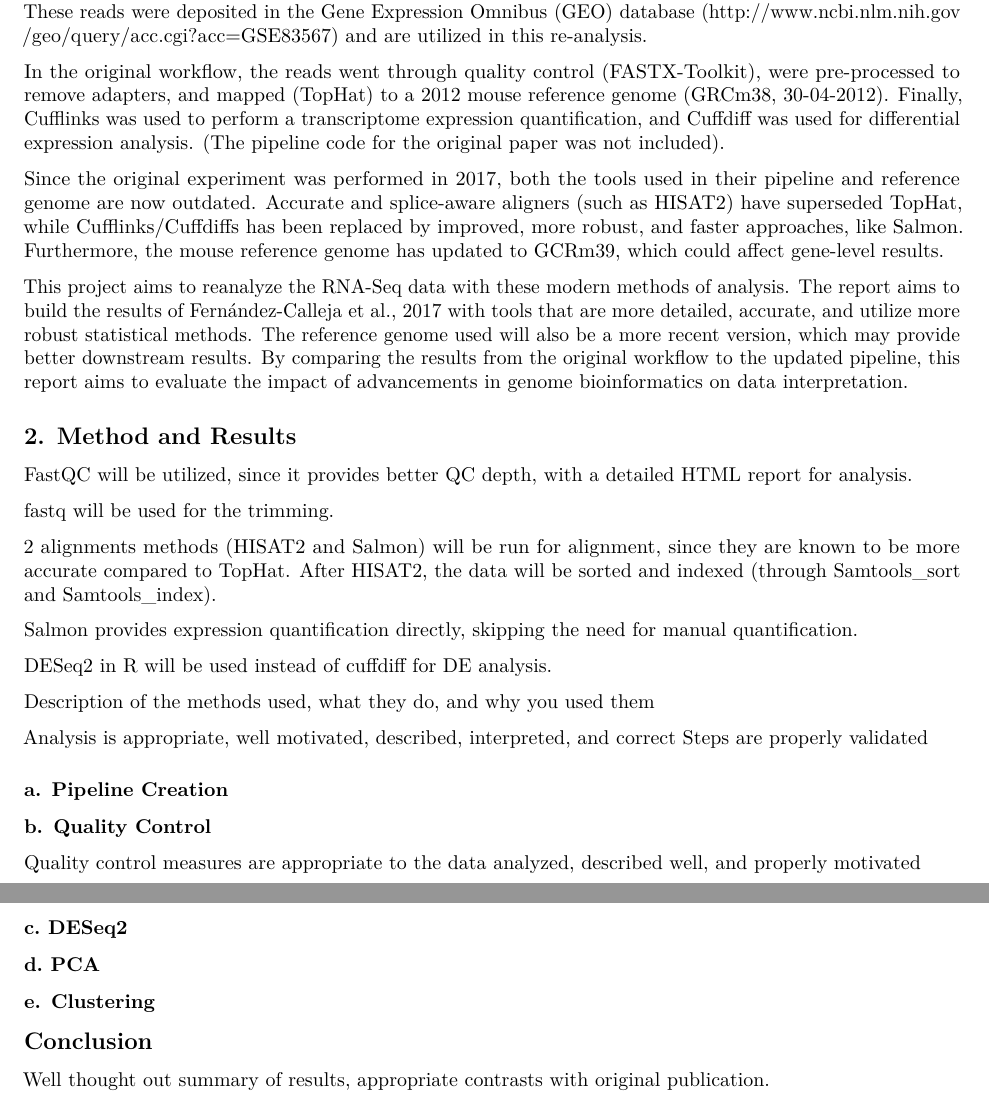
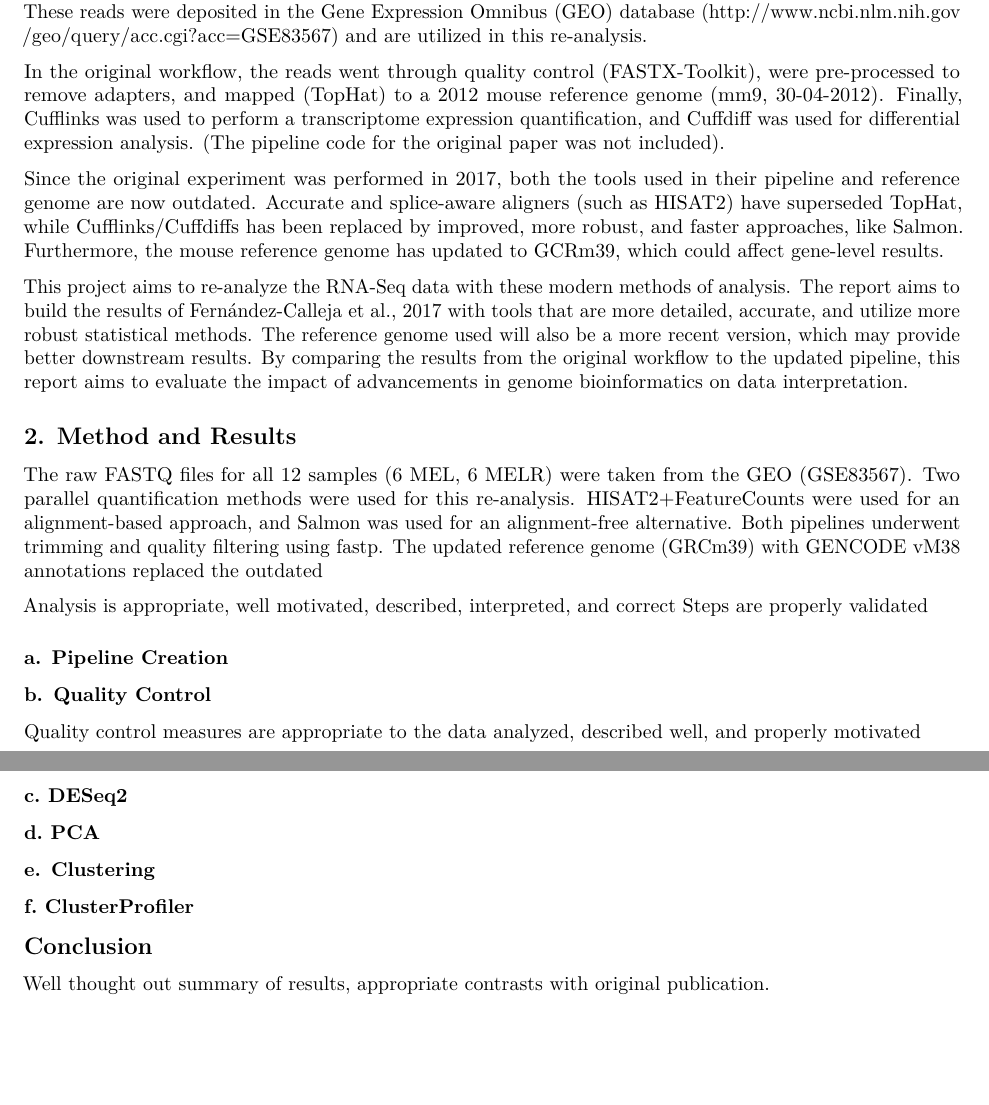
Before and after one commit to RaghavMadhwal/424_FinalProject, an R Markdown document (Project Report.Rmd): two parts of pages 1 and 2 of 2, joined at a grey line, cut so that both start at the same text, the shorter picture padded with empty space. Rendered offline with R 4.5, knitr and Pandoc, then LaTeX, with nearby package versions.

Commit message:
updated salmon analysis

```diff
--- a/Project Report.Rmd
+++ b/Project Report.Rmd
@@ -13,25 +13,15 @@ knitr::opts_chunk$set(echo = TRUE)
 
 The project report revisits and builds upon a differential expression (DE) analysis by RNA-seq to compare a murine erythroleukemia cell line (MEL) to a differentiation resistant derived cell line (MEL-R) [Fernández-Calleja et al., 2017]. The original experiment performed RNA isolation on the two cultured cell lines, prepared standard RNA-seq libraries, and sequenced them using the Illumina GAIIx platform as single-end reads. These reads were deposited in the Gene Expression Omnibus (GEO) database (<http://www.ncbi.nlm.nih.gov/geo/query/acc.cgi?acc=GSE83567>) and are utilized in this re-analysis.
 
-In the original workflow, the reads went through quality control (FASTX-Toolkit), were pre-processed to remove adapters, and mapped (TopHat) to a 2012 mouse reference genome (GRCm38, 30-04-2012). Finally, Cufflinks was used to perform a transcriptome expression quantification, and Cuffdiff was used for differential expression analysis. (The pipeline code for the original paper was not included).
+In the original workflow, the reads went through quality control (FASTX-Toolkit), were pre-processed to remove adapters, and mapped (TopHat) to a 2012 mouse reference genome (mm9, 30-04-2012). Finally, Cufflinks was used to perform a transcriptome expression quantification, and Cuffdiff was used for differential expression analysis. (The pipeline code for the original paper was not included).
 
 Since the original experiment was performed in 2017, both the tools used in their pipeline and reference genome are now outdated. Accurate and splice-aware aligners (such as HISAT2) have superseded TopHat, while Cufflinks/Cuffdiffs has been replaced by improved, more robust, and faster approaches, like Salmon. Furthermore, the mouse reference genome has updated to GCRm39, which could affect gene-level results.
 
-This project aims to reanalyze the RNA-Seq data with these modern methods of analysis. The report aims to build the results of Fernández-Calleja et al., 2017 with tools that are more detailed, accurate, and utilize more robust statistical methods. The reference genome used will also be a more recent version, which may provide better downstream results. By comparing the results from the original workflow to the updated pipeline, this report aims to evaluate the impact of advancements in genome bioinformatics on data interpretation.
+This project aims to re-analyze the RNA-Seq data with these modern methods of analysis. The report aims to build the results of Fernández-Calleja et al., 2017 with tools that are more detailed, accurate, and utilize more robust statistical methods. The reference genome used will also be a more recent version, which may provide better downstream results. By comparing the results from the original workflow to the updated pipeline, this report aims to evaluate the impact of advancements in genome bioinformatics on data interpretation.
 
 ## 2. Method and Results
 
-FastQC will be utilized, since it provides better QC depth, with a detailed HTML report for analysis.
-
-fastq will be used for the trimming.
-
-2 alignments methods (HISAT2 and Salmon) will be run for alignment, since they are known to be more accurate compared to TopHat. After HISAT2, the data will be sorted and indexed (through Samtools_sort and Samtools_index).
-
-Salmon provides expression quantification directly, skipping the need for manual quantification.
-
-DESeq2 in R will be used instead of cuffdiff for DE analysis.
-
-Description of the methods used, what they do, and why you used them
+The raw FASTQ files for all 12 samples (6 MEL, 6 MELR) were taken from the GEO (GSE83567). Two parallel quantification methods were used for this re-analysis. HISAT2+FeatureCounts were used for an alignment-based approach, and Salmon was used for an alignment-free alternative. Both pipelines underwent trimming and quality filtering using fastp. The updated reference genome (GRCm39) with GENCODE vM38 annotations replaced the outdated
 
 Analysis is appropriate, well motivated, described, interpreted, and correct Steps are properly validated
 
@@ -46,6 +36,8 @@ Quality control measures are appropriate to the data analyzed, described well, a
 ### d. PCA
 
 ### e. Clustering
+
+### f. ClusterProfiler
 
 ## Conclusion
 
```
Also changed, not shown: Pipeline.Rmd (+0 -1 lines), Salmon_Replication_Fig1B1.pdf (added), Salmon_Replication_Fig1B1_Targeted.pdf (added), Salmon_Replication_Fig1C1_Histones.pdf (added).
